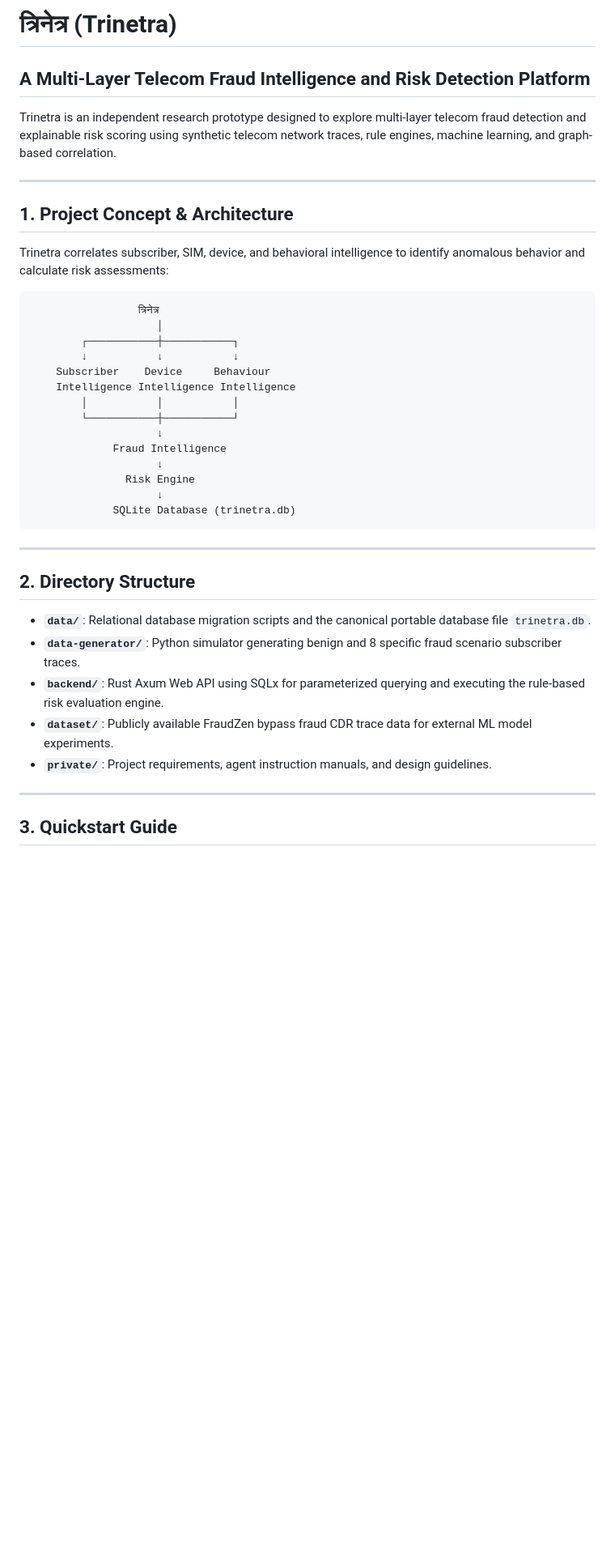
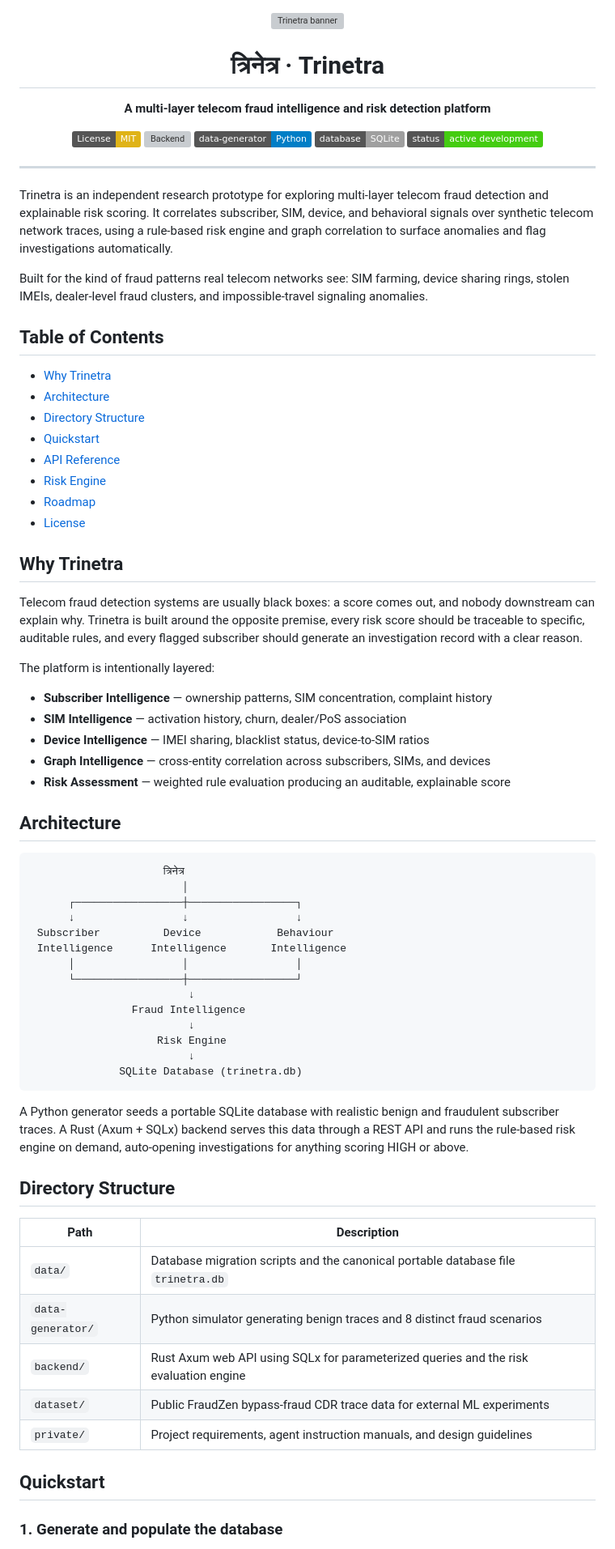
Before and after one commit to ABHIRAM-CREATOR06/Trinetra, a Markdown page: README.md, the part around one of its changes. Shown at 81% size. Drawn GitHub-style; badges without logos; blank space fills up the shorter version; grey boxes are pictures that could not be loaded.

````diff
--- a/README.md
+++ b/README.md
@@ -1,42 +1,80 @@
-# त्रिनेत्र (Trinetra)
-## A Multi-Layer Telecom Fraud Intelligence and Risk Detection Platform
+<div align="center">
 
-Trinetra is an independent research prototype designed to explore multi-layer telecom fraud detection and explainable risk scoring using synthetic telecom network traces, rule engines, machine learning, and graph-based correlation.
+![Trinetra banner](./assets/banner.png)
+
+# त्रिनेत्र · Trinetra
+
+**A multi-layer telecom fraud intelligence and risk detection platform**
+
+[![License: MIT](https://img.shields.io/badge/License-MIT-yellow.svg)](LICENSE)
+[![Backend](https://img.shields.io/badge/backend-Rust%20%2F%20Axum-orange)](backend)
+[![Data Generator](https://img.shields.io/badge/data--generator-Python-blue)](data-generator)
+[![Database](https://img.shields.io/badge/database-SQLite-lightgrey)](data)
+[![Status](https://img.shields.io/badge/status-active%20development-brightgreen)]()
+
+</div>
 
 ---
 
-## 1. Project Concept & Architecture
+Trinetra is an independent research prototype for exploring multi-layer telecom fraud detection and explainable risk scoring. It correlates subscriber, SIM, device, and behavioral signals over synthetic telecom network traces, using a rule-based risk engine and graph correlation to surface anomalies and flag investigations automatically.
 
-Trinetra correlates subscriber, SIM, device, and behavioral intelligence to identify anomalous behavior and calculate risk assessments:
+Built for the kind of fraud patterns real telecom networks see: SIM farming, device sharing rings, stolen IMEIs, dealer-level fraud clusters, and impossible-travel signaling anomalies.
+
+## Table of Contents
+
+- [Why Trinetra](#why-trinetra)
+- [Architecture](#architecture)
+- [Directory Structure](#directory-structure)
+- [Quickstart](#quickstart)
+- [API Reference](#api-reference)
+- [Risk Engine](#risk-engine)
+- [Roadmap](#roadmap)
+- [License](#license)
+
+## Why Trinetra
+
+Telecom fraud detection systems are usually black boxes: a score comes out, and nobody downstream can explain why. Trinetra is built around the opposite premise, every risk score should be traceable to specific, auditable rules, and every flagged subscriber should generate an investigation record with a clear reason.
+
+The platform is intentionally layered:
+
+- **Subscriber Intelligence** — ownership patterns, SIM concentration, complaint history
+- **SIM Intelligence** — activation history, churn, dealer/PoS association
+- **Device Intelligence** — IMEI sharing, blacklist status, device-to-SIM ratios
+- **Graph Intelligence** — cross-entity correlation across subscribers, SIMs, and devices
+- **Risk Assessment** — weighted rule evaluation producing an auditable, explainable score
+
+## Architecture
 
 ```
-                 त्रिनेत्र
-                    │
-        ┌───────────┼───────────┐
-        ↓           ↓           ↓
-    Subscriber    Device     Behaviour
-    Intelligence Intelligence Intelligence
-        │           │           │
-        └───────────┼───────────┘
-                    ↓
-             Fraud Intelligence
-                    ↓
-               Risk Engine
-                    ↓
-             SQLite Database (trinetra.db)
+                     त्रिनेत्र
+                        │
+      ┌─────────────────┼─────────────────┐
+      ↓                 ↓                 ↓
+ Subscriber          Device            Behaviour
+ Intelligence      Intelligence       Intelligence
+      │                 │                 │
+      └─────────────────┼─────────────────┘
+                         ↓
+                Fraud Intelligence
+                         ↓
+                    Risk Engine
+                         ↓
+              SQLite Database (trinetra.db)
 ```
 
----
+A Python generator seeds a portable SQLite database with realistic benign and fraudulent subscriber traces. A Rust (Axum + SQLx) backend serves this data through a REST API and runs the rule-based risk engine on demand, auto-opening investigations for anything scoring HIGH or above.
 
-## 2. Directory Structure
+## Directory Structure
 
-* **`data/`**: Relational database migration scripts and the canonical portable database file `trinetra.db`.
-* **`data-generator/`**: Python simulator generating benign and 8 specific fraud scenario subscriber traces.
-* **`backend/`**: Rust Axum Web API using SQLx for parameterized querying and executing the rule-based risk evaluation engine.
-* **`dataset/`**: Publicly available FraudZen bypass fraud CDR trace data for external ML model experiments.
-* **`private/`**: Project requirements, agent instruction manuals, and design guidelines.
+| Path | Description |
+|---|---|
+| `data/` | Database migration scripts and the canonical portable database file `trinetra.db` |
+| `data-generator/` | Python simulator generating benign traces and 8 distinct fraud scenarios |
+| `backend/` | Rust Axum web API using SQLx for parameterized queries and the risk evaluation engine |
+| `dataset/` | Public FraudZen bypass-fraud CDR trace data for external ML experiments |
+| `private/` | Project requirements, agent instruction manuals, and design guidelines |
 
----
+## Quickstart
 
-## 3. Quickstart Guide
+### 1. Generate and populate the database
 
````
Also changed, not shown: other parts of README.md (+54 -33 lines).
